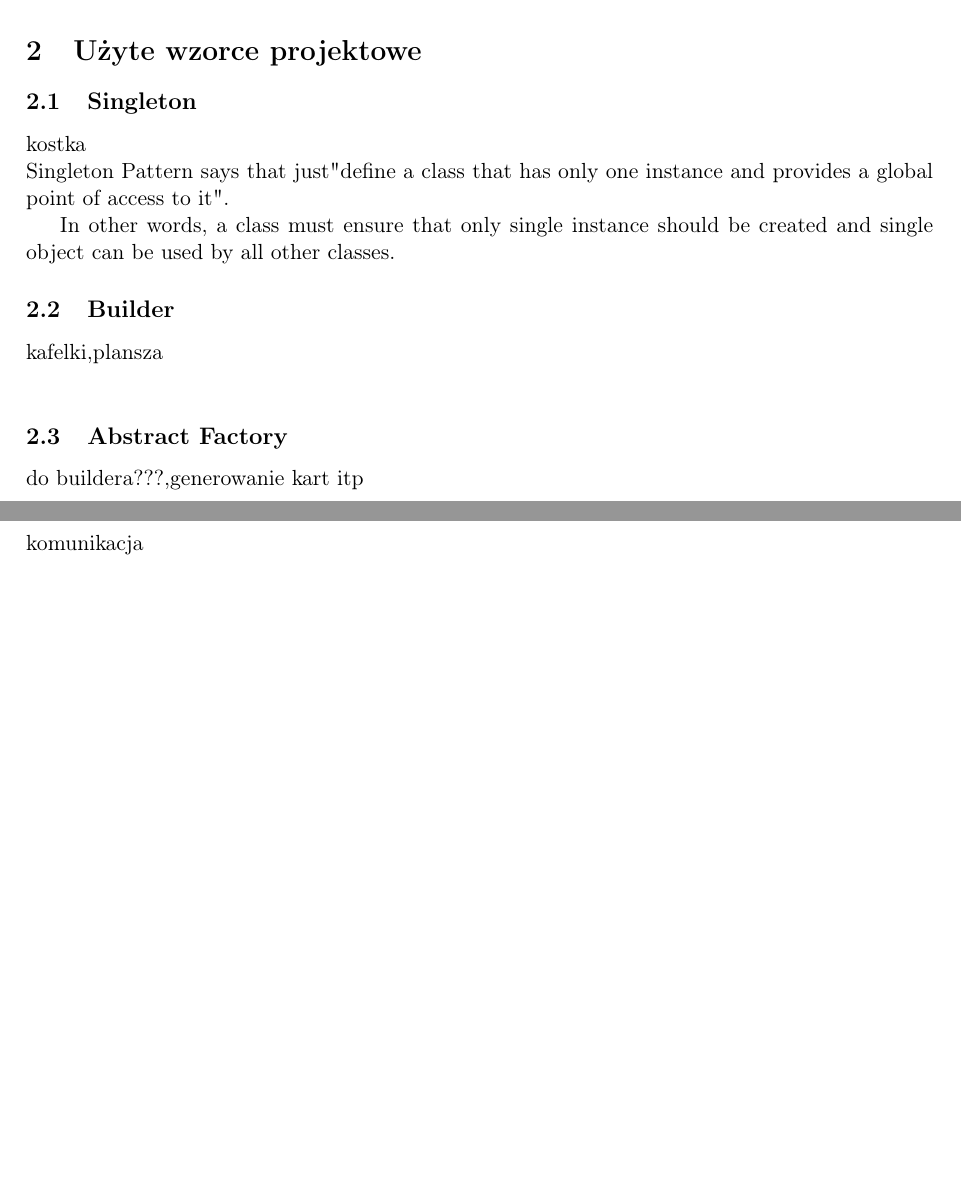
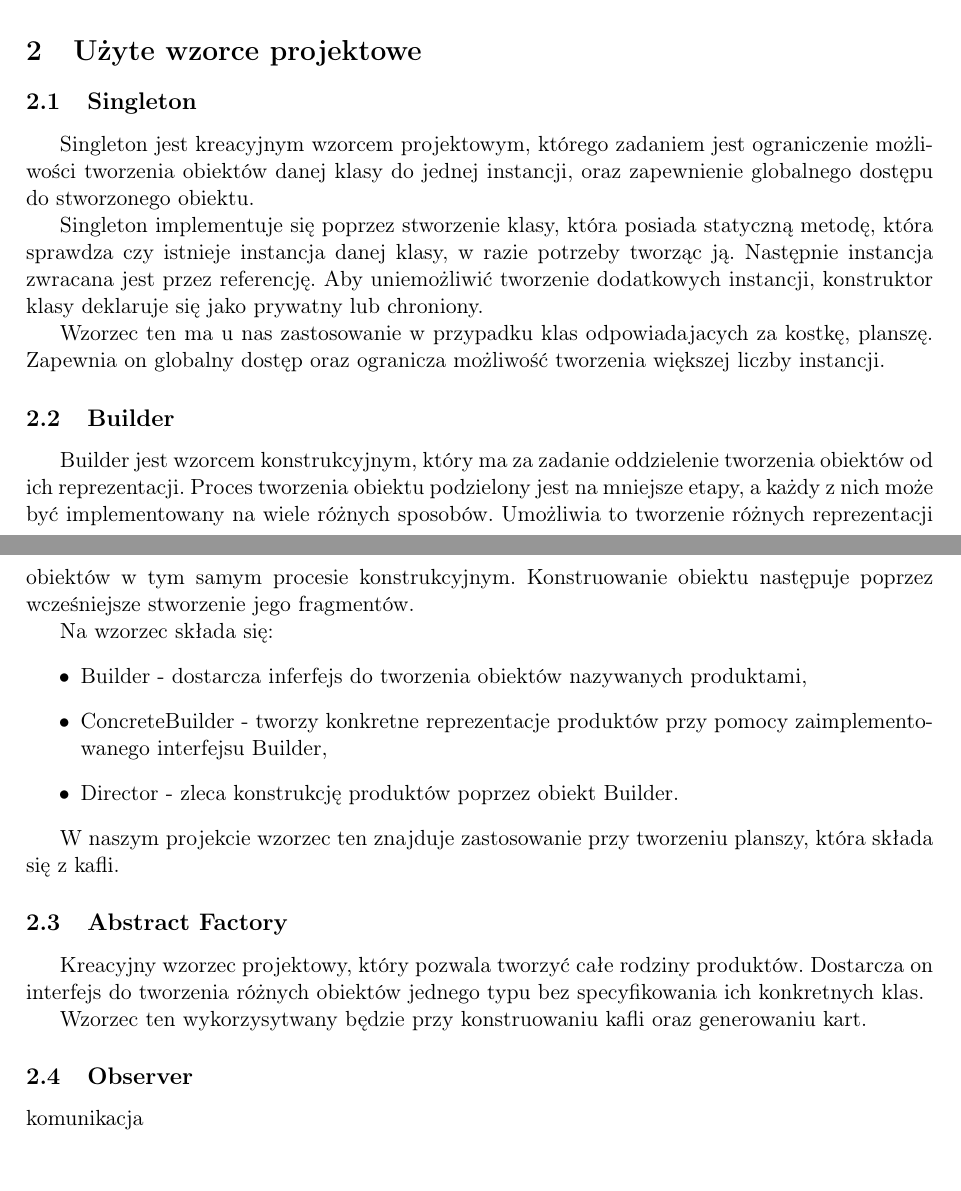
Before and after one commit to Catherine-PL/Catan, a LaTeX document (documentation/latex/dokumentacjalatex.tex): two parts of pages 3 and 4 of 7, joined at a grey line, cut so that both start at the same text, the shorter picture padded with empty space. Compiled offline with pdfLaTeX.

Commit message:
Update dokumentacja
Opisanie trzech wzorców: Singleton, Builder, Abstract Factory

```diff
--- a/documentation/latex/dokumentacjalatex.tex
+++ b/documentation/latex/dokumentacjalatex.tex
@@ -144,15 +144,41 @@ Pierwszy z graczy, który uzyska 10 punktów z wybudowanych przez siebie dróg,
 
 	\section{Użyte wzorce projektowe}
 	\subsection{Singleton}
-	kostka \\
-	Singleton Pattern says that just"define a class that has only one instance and provides a global point of access to it".
+\indent
 
-In other words, a class must ensure that only single instance should be created and single object can be used by all other classes.
+Singleton jest kreacyjnym wzorcem projektowym, którego zadaniem jest ograniczenie możliwości tworzenia obiektów danej klasy do jednej instancji, oraz zapewnienie globalnego dostępu do stworzonego obiektu.
+
+Singleton implementuje się poprzez stworzenie klasy, która posiada statyczną metodę, która sprawdza czy istnieje instancja danej klasy, w razie potrzeby tworząc ją. Następnie instancja zwracana jest przez referencję. Aby uniemożliwić tworzenie dodatkowych instancji, konstruktor klasy deklaruje się jako prywatny lub chroniony.
+
+Wzorzec ten ma u nas zastosowanie w przypadku klas odpowiadajacych za kostkę, planszę. Zapewnia on globalny dostęp oraz ogranicza możliwość tworzenia większej liczby instancji.
 
 	\subsection{Builder}
-	kafelki,plansza\\
+	\indent
+
+Builder jest wzorcem konstrukcyjnym, który ma za zadanie oddzielenie tworzenia obiektów od ich reprezentacji.
+Proces tworzenia obiektu podzielony jest na mniejsze etapy, a każdy z nich może być implementowany na wiele różnych sposobów. Umożliwia to tworzenie różnych reprezentacji obiektów w tym samym procesie konstrukcyjnym.
+Konstruowanie obiektu następuje poprzez wcześniejsze stworzenie jego fragmentów.
+
+
+Na wzorzec składa się:
+\begin{itemize}
+
+\item Builder - dostarcza inferfejs do tworzenia obiektów nazywanych produktami,
+\item ConcreteBuilder - tworzy konkretne reprezentacje produktów przy pomocy zaimplementowanego interfejsu Builder,
+\item Director - zleca konstrukcję produktów poprzez obiekt Builder.
+\end{itemize}
+
+W naszym projekcie wzorzec ten znajduje zastosowanie przy tworzeniu planszy, która składa się z kafli.
+
+
 	\subsection{Abstract Factory}
-	do buildera???,generowanie kart itp\\
+\indent
+
+Kreacyjny wzorzec projektowy, który pozwala tworzyć całe rodziny produktów. Dostarcza on interfejs do tworzenia różnych obiektów jednego typu bez specyfikowania ich konkretnych klas.
+
+Wzorzec ten wykorzysytwany będzie przy konstruowaniu kafli oraz generowaniu kart.
+
+
 	\subsection{Observer}
 	komunikacja\\
 	\subsection{State}
```
Also changed, not shown: documentation/latex/dokumentacjalatex.pdf, 4 other files.
